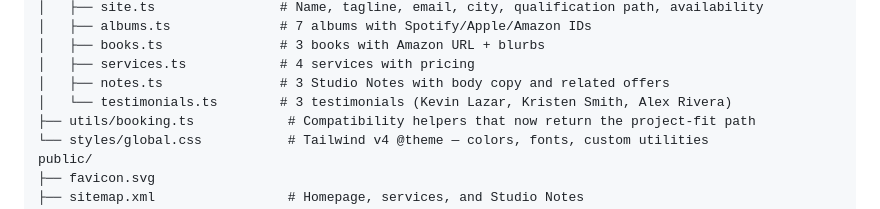
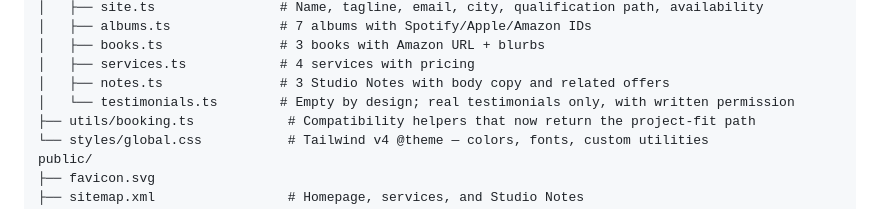
Before and after one commit to Kcstaggers/keith-staggers-site, a Markdown page: CLAUDE.md, the part around the change. Rendered like a GitHub page.

Commit message:
Correct testimonial inventory

```diff
--- a/CLAUDE.md
+++ b/CLAUDE.md
@@ -83,7 +83,7 @@ src/
 │   ├── books.ts               # 3 books with Amazon URL + blurbs
 │   ├── services.ts            # 4 services with pricing
 │   ├── notes.ts               # 3 Studio Notes with body copy and related offers
-│   └── testimonials.ts        # 3 testimonials (Kevin Lazar, Kristen Smith, Alex Rivera)
+│   └── testimonials.ts        # Empty by design; real testimonials only, with written permission
 ├── utils/booking.ts            # Compatibility helpers that now return the project-fit path
 └── styles/global.css           # Tailwind v4 @theme — colors, fonts, custom utilities
 public/
```
